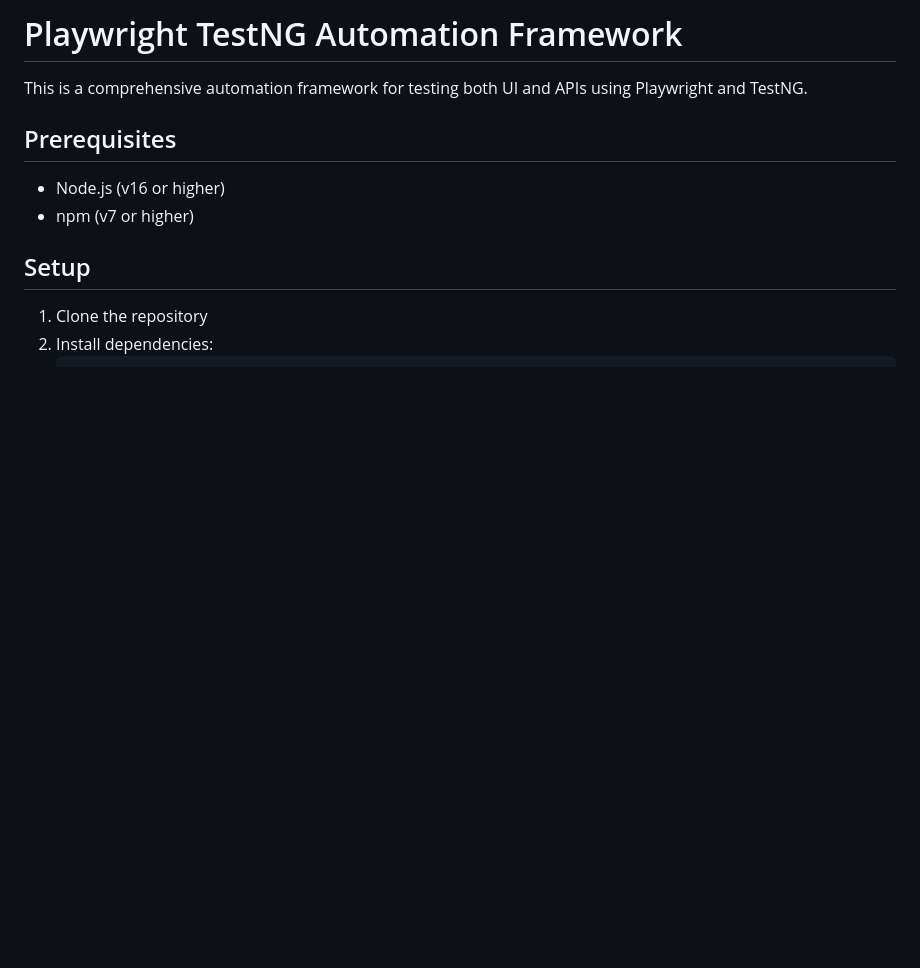
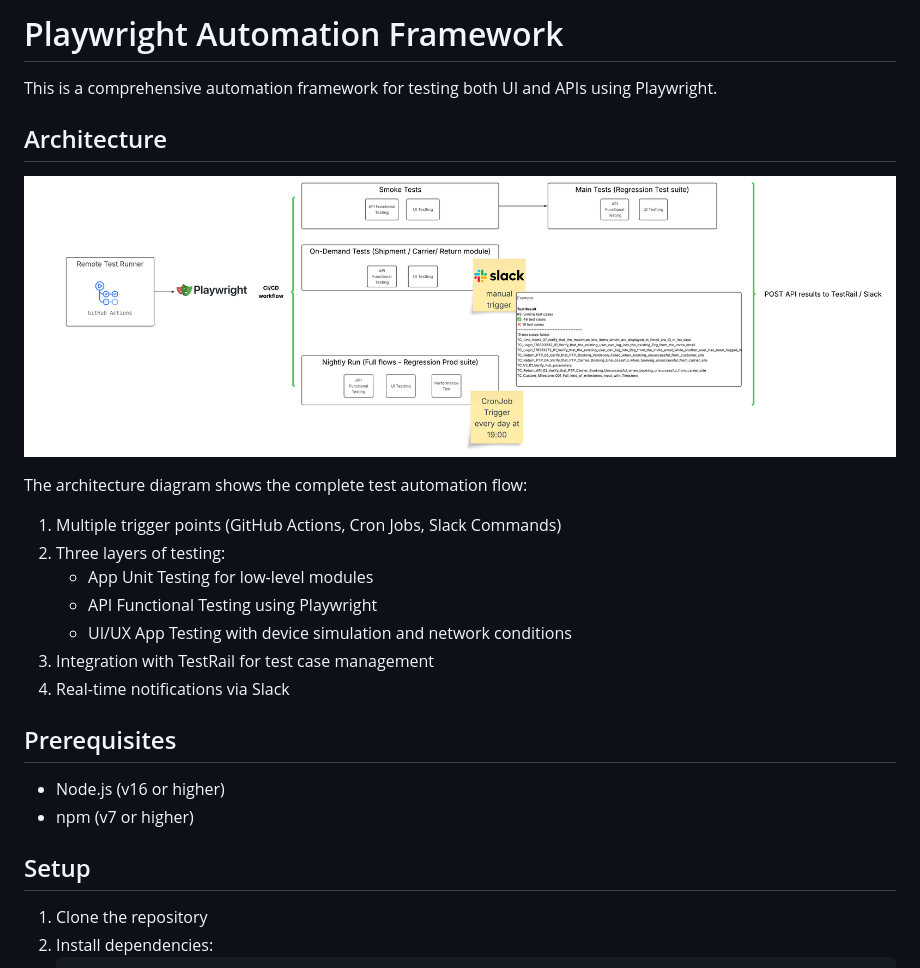
Before and after one commit to tuansontruong/automation-playwright, a Markdown page: README.md, the part around the change printed below. Rendered like a GitHub page; pictures changed too: resources/images/test-automation-architecture.png (added); blank space fills up the shorter version.

```diff
--- a/README.md
+++ b/README.md
@@ -1,6 +1,19 @@
-# Playwright TestNG Automation Framework
+# Playwright Automation Framework
 
-This is a comprehensive automation framework for testing both UI and APIs using Playwright and TestNG.
+This is a comprehensive automation framework for testing both UI and APIs using Playwright.
+
+## Architecture
+
+![Test Automation Architecture](resources/images/test-automation-architecture.png)
+
+The architecture diagram shows the complete test automation flow:
+1. Multiple trigger points (GitHub Actions, Cron Jobs, Slack Commands)
+2. Three layers of testing:
+   - App Unit Testing for low-level modules
+   - API Functional Testing using Playwright
+   - UI/UX App Testing with device simulation and network conditions
+3. Integration with TestRail for test case management
+4. Real-time notifications via Slack
 
 ## Prerequisites
 
```
Also changed, not shown: other parts of README.md (+82 -93 lines), 1 other file.
